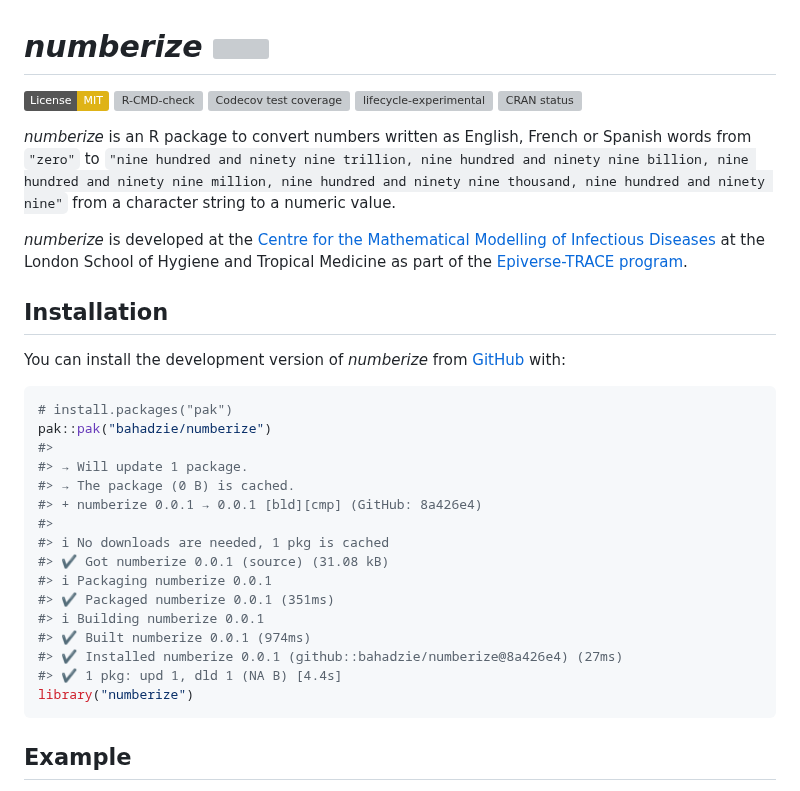
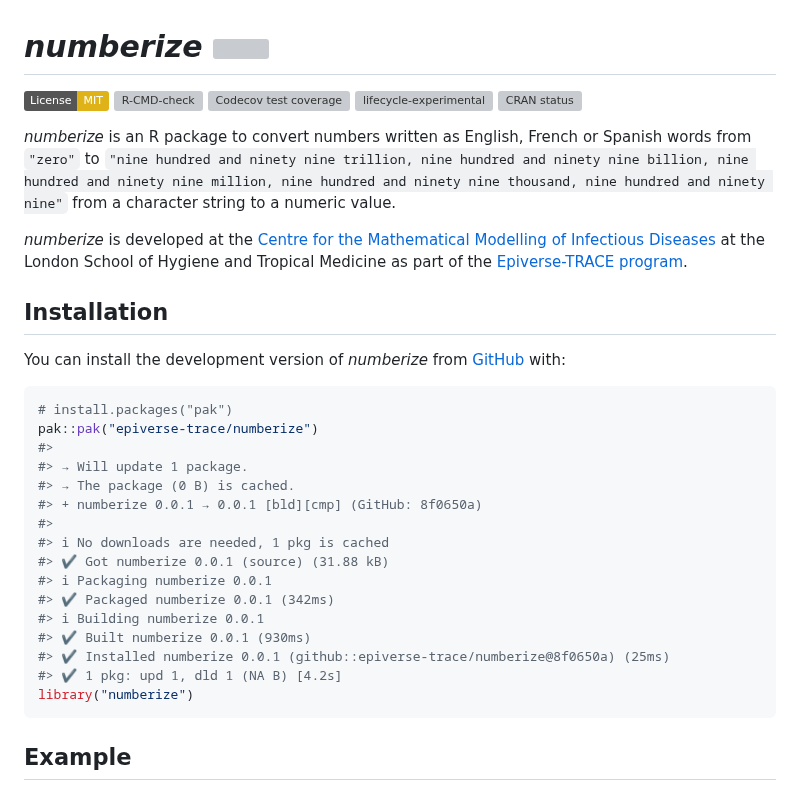
Before and after one commit to epiverse-trace/numberize, a Markdown page: README.md, the part around one of its changes. GitHub-like rendering; badges without logos; grey boxes are pictures that could not be loaded.

Commit message:
Automatic readme update

````diff
--- a/README.md
+++ b/README.md
@@ -40,20 +40,20 @@ You can install the development version of *numberize* from
 
 ``` r
 # install.packages("pak")
-pak::pak("bahadzie/numberize")
+pak::pak("epiverse-trace/numberize")
 #>
 #> → Will update 1 package.
 #> → The package (0 B) is cached.
-#> + numberize 0.0.1 → 0.0.1 [bld][cmp] (GitHub: 8a426e4)
+#> + numberize 0.0.1 → 0.0.1 [bld][cmp] (GitHub: 8f0650a)
 #>
 #> ℹ No downloads are needed, 1 pkg is cached
-#> ✔ Got numberize 0.0.1 (source) (31.08 kB)
+#> ✔ Got numberize 0.0.1 (source) (31.88 kB)
 #> ℹ Packaging numberize 0.0.1
-#> ✔ Packaged numberize 0.0.1 (351ms)
+#> ✔ Packaged numberize 0.0.1 (342ms)
 #> ℹ Building numberize 0.0.1
-#> ✔ Built numberize 0.0.1 (974ms)
-#> ✔ Installed numberize 0.0.1 (github::bahadzie/numberize@8a426e4) (27ms)
-#> ✔ 1 pkg: upd 1, dld 1 (NA B) [4.4s]
+#> ✔ Built numberize 0.0.1 (930ms)
+#> ✔ Installed numberize 0.0.1 (github::epiverse-trace/numberize@8f0650a) (25ms)
+#> ✔ 1 pkg: upd 1, dld 1 (NA B) [4.2s]
 library("numberize")
 ```
 
````
Also changed, not shown: other parts of README.md (+3 -3 lines).
